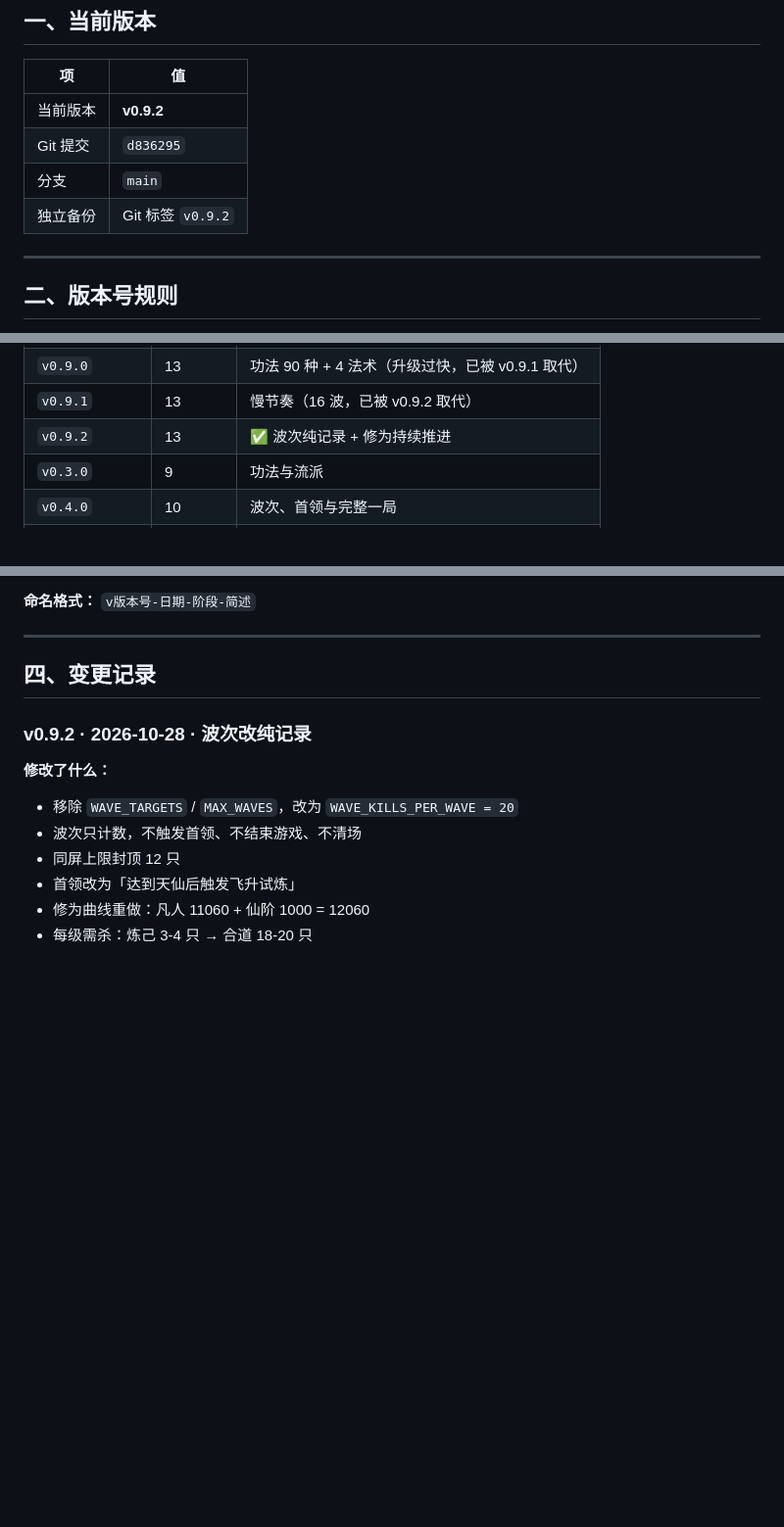
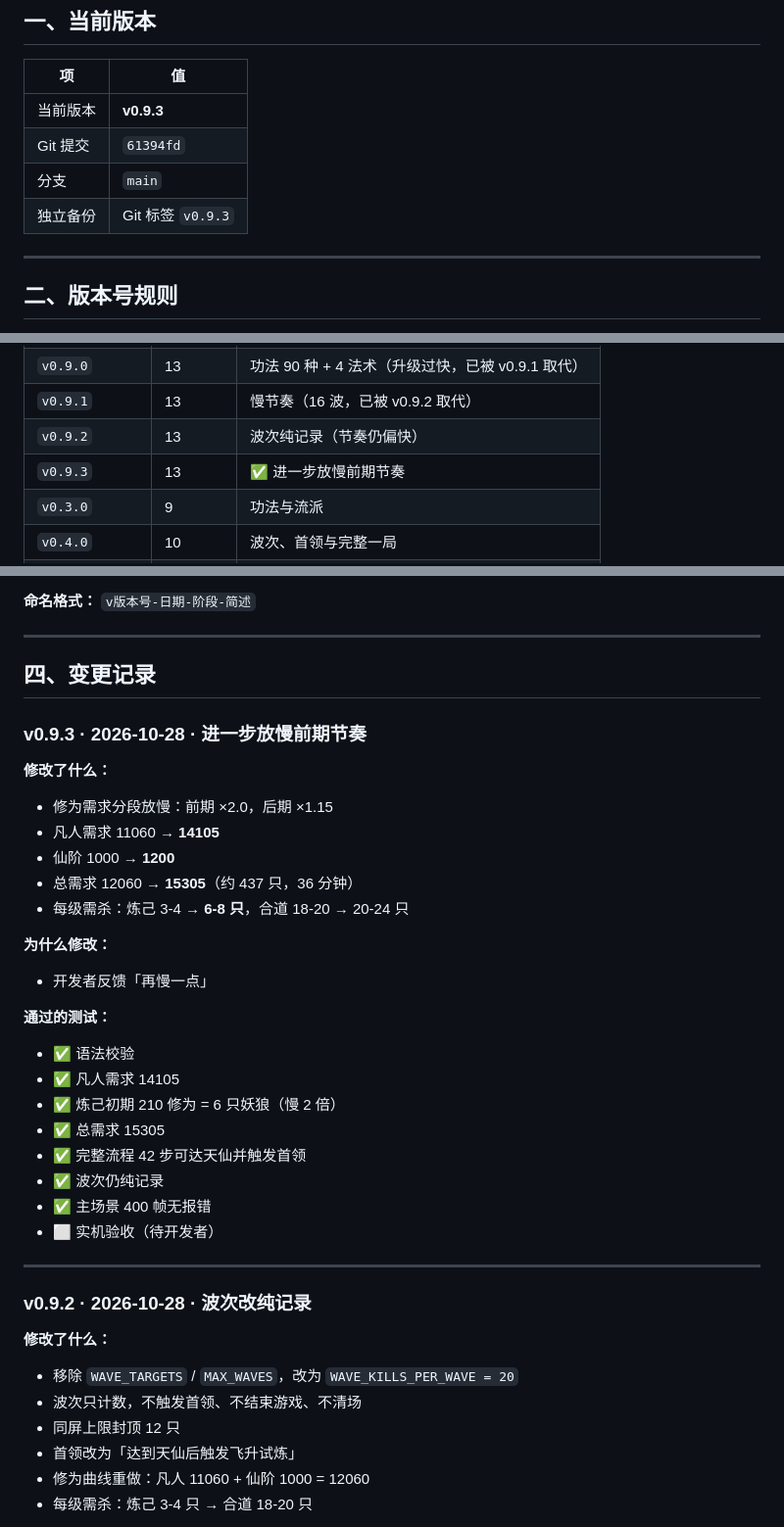
Before and after one commit to AkiFinn3/yinian-cheng-xian, a Markdown page: docs/05-版本与备份.md, 3 parts joined by grey strips. Shown at 98% size. GitHub-like rendering; blank space fills up the shorter version.

Commit message:
docs: 同步 v0.9.3（进一步放慢）

```diff
--- a/docs/05-版本与备份.md
+++ b/docs/05-版本与备份.md
@@ -8,10 +8,10 @@
 
 | 项 | 值 |
 |---|---|
-| 当前版本 | **v0.9.2** |
-| Git 提交 | `d836295` |
+| 当前版本 | **v0.9.3** |
+| Git 提交 | `61394fd` |
 | 分支 | `main` |
-| 独立备份 | Git 标签 `v0.9.2` |
+| 独立备份 | Git 标签 `v0.9.3` |
 
 ---
 
@@ -42,7 +42,8 @@
 | `v0.8.0` | 12 | ✅ 修为掉落拾取 + 12 波 |
 | `v0.9.0` | 13 | 功法 90 种 + 4 法术（升级过快，已被 v0.9.1 取代） |
 | `v0.9.1` | 13 | 慢节奏（16 波，已被 v0.9.2 取代） |
-| `v0.9.2` | 13 | ✅ 波次纯记录 + 修为持续推进 |
+| `v0.9.2` | 13 | 波次纯记录（节奏仍偏快） |
+| `v0.9.3` | 13 | ✅ 进一步放慢前期节奏 |
 | `v0.3.0` | 9 | 功法与流派 |
 | `v0.4.0` | 10 | 波次、首领与完整一局 |
 | `v0.5.0` | 11 | 菜单、存档和正式资源 |
@@ -88,6 +89,30 @@ cp -R yinian-cheng-xian "备份/v0.2.0-$(date +%Y%m%d)-阶段8-三种妖兽"
 ---
 
 ## 四、变更记录
+
+### v0.9.3 · 2026-10-28 · 进一步放慢前期节奏
+
+**修改了什么：**
+- 修为需求分段放慢：前期 ×2.0，后期 ×1.15
+- 凡人需求 11060 → **14105**
+- 仙阶 1000 → **1200**
+- 总需求 12060 → **15305**（约 437 只，36 分钟）
+- 每级需杀：炼己 3-4 → **6-8 只**，合道 18-20 → 20-24 只
+
+**为什么修改：**
+- 开发者反馈「再慢一点」
+
+**通过的测试：**
+- ✅ 语法校验
+- ✅ 凡人需求 14105
+- ✅ 炼己初期 210 修为 = 6 只妖狼（慢 2 倍）
+- ✅ 总需求 15305
+- ✅ 完整流程 42 步可达天仙并触发首领
+- ✅ 波次仍纯记录
+- ✅ 主场景 400 帧无报错
+- ⬜ 实机验收（待开发者）
+
+---
 
 ### v0.9.2 · 2026-10-28 · 波次改纯记录
 
```
Also changed, not shown: AGENTS.md (+11 -9 lines), docs/01-当前状态.md (+3 -3 lines).
